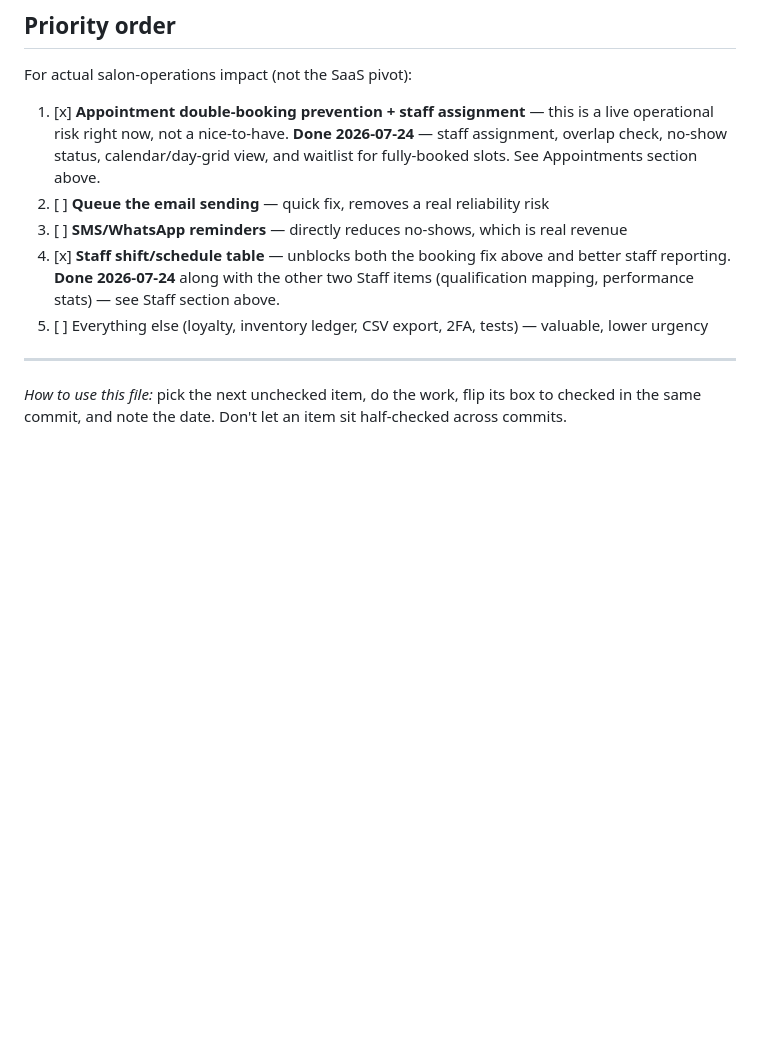
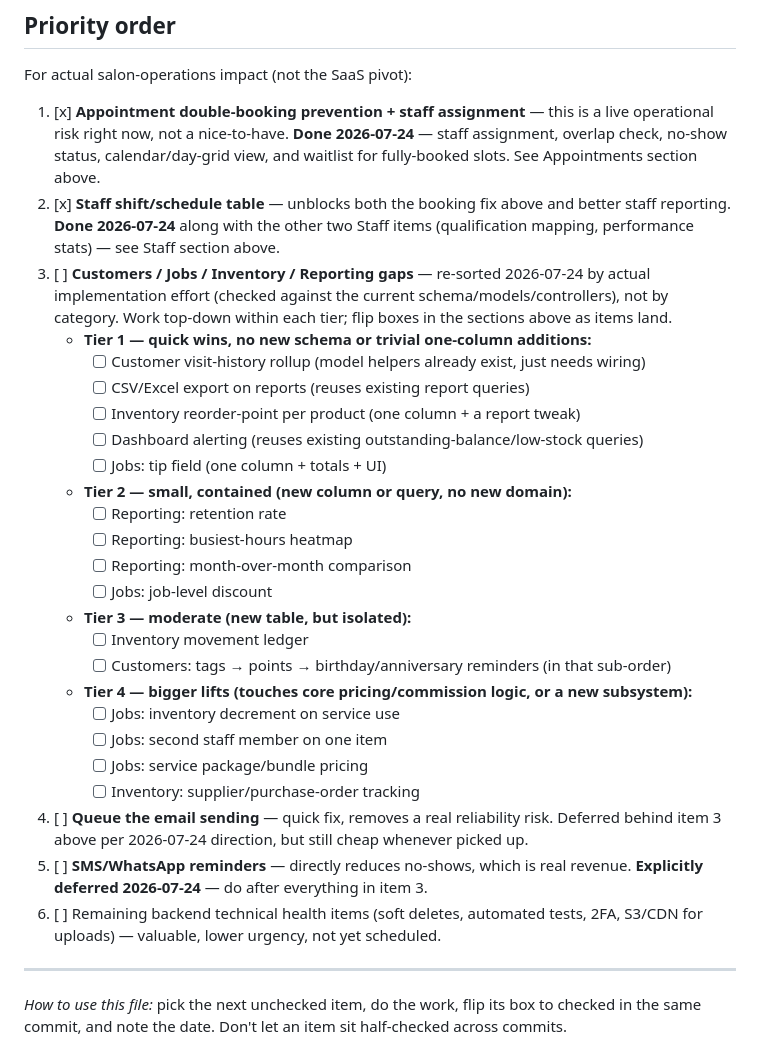
Before and after one commit to infosloption-byte/salon-belinda, a Markdown page: SALON-OPS-ENHANCEMENTS.md, the part around one of its changes. Rendered like a GitHub page; blank space fills up the shorter version.

Commit message:
Salon ops enhancement updated

```diff
--- a/SALON-OPS-ENHANCEMENTS.md
+++ b/SALON-OPS-ENHANCEMENTS.md
@@ -71,10 +74,30 @@ These aren't salon-specific but they're real operational risk, roughly in order
 For actual salon-operations impact (not the SaaS pivot):
 
 1. [x] **Appointment double-booking prevention + staff assignment** — this is a live operational risk right now, not a nice-to-have. **Done 2026-07-24** — staff assignment, overlap check, no-show status, calendar/day-grid view, and waitlist for fully-booked slots. See Appointments section above.
-2. [ ] **Queue the email sending** — quick fix, removes a real reliability risk
-3. [ ] **SMS/WhatsApp reminders** — directly reduces no-shows, which is real revenue
-4. [x] **Staff shift/schedule table** — unblocks both the booking fix above and better staff reporting. **Done 2026-07-24** along with the other two Staff items (qualification mapping, performance stats) — see Staff section above.
-5. [ ] Everything else (loyalty, inventory ledger, CSV export, 2FA, tests) — valuable, lower urgency
+2. [x] **Staff shift/schedule table** — unblocks both the booking fix above and better staff reporting. **Done 2026-07-24** along with the other two Staff items (qualification mapping, performance stats) — see Staff section above.
+3. [ ] **Customers / Jobs / Inventory / Reporting gaps** — re-sorted 2026-07-24 by actual implementation effort (checked against the current schema/models/controllers), not by category. Work top-down within each tier; flip boxes in the sections above as items land.
+   - **Tier 1 — quick wins, no new schema or trivial one-column additions:**
+     - [ ] Customer visit-history rollup (model helpers already exist, just needs wiring)
+     - [ ] CSV/Excel export on reports (reuses existing report queries)
+     - [ ] Inventory reorder-point per product (one column + a report tweak)
+     - [ ] Dashboard alerting (reuses existing outstanding-balance/low-stock queries)
+     - [ ] Jobs: tip field (one column + totals + UI)
+   - **Tier 2 — small, contained (new column or query, no new domain):**
+     - [ ] Reporting: retention rate
+     - [ ] Reporting: busiest-hours heatmap
+     - [ ] Reporting: month-over-month comparison
+     - [ ] Jobs: job-level discount
+   - **Tier 3 — moderate (new table, but isolated):**
+     - [ ] Inventory movement ledger
+     - [ ] Customers: tags → points → birthday/anniversary reminders (in that sub-order)
+   - **Tier 4 — bigger lifts (touches core pricing/commission logic, or a new subsystem):**
+     - [ ] Jobs: inventory decrement on service use
+     - [ ] Jobs: second staff member on one item
+     - [ ] Jobs: service package/bundle pricing
+     - [ ] Inventory: supplier/purchase-order tracking
+4. [ ] **Queue the email sending** — quick fix, removes a real reliability risk. Deferred behind item 3 above per 2026-07-24 direction, but still cheap whenever picked up.
+5. [ ] **SMS/WhatsApp reminders** — directly reduces no-shows, which is real revenue. **Explicitly deferred 2026-07-24** — do after everything in item 3.
+6. [ ] Remaining backend technical health items (soft deletes, automated tests, 2FA, S3/CDN for uploads) — valuable, lower urgency, not yet scheduled.
 
 ---
 
```
Also changed, not shown: other parts of SALON-OPS-ENHANCEMENTS.md (+13 -10 lines).
